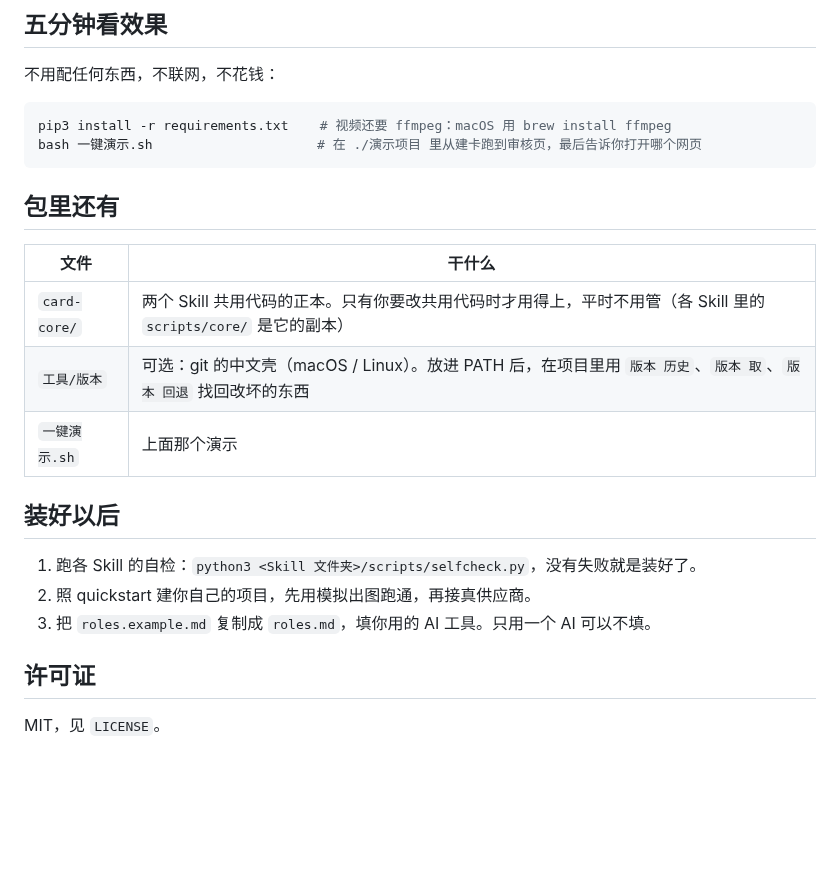
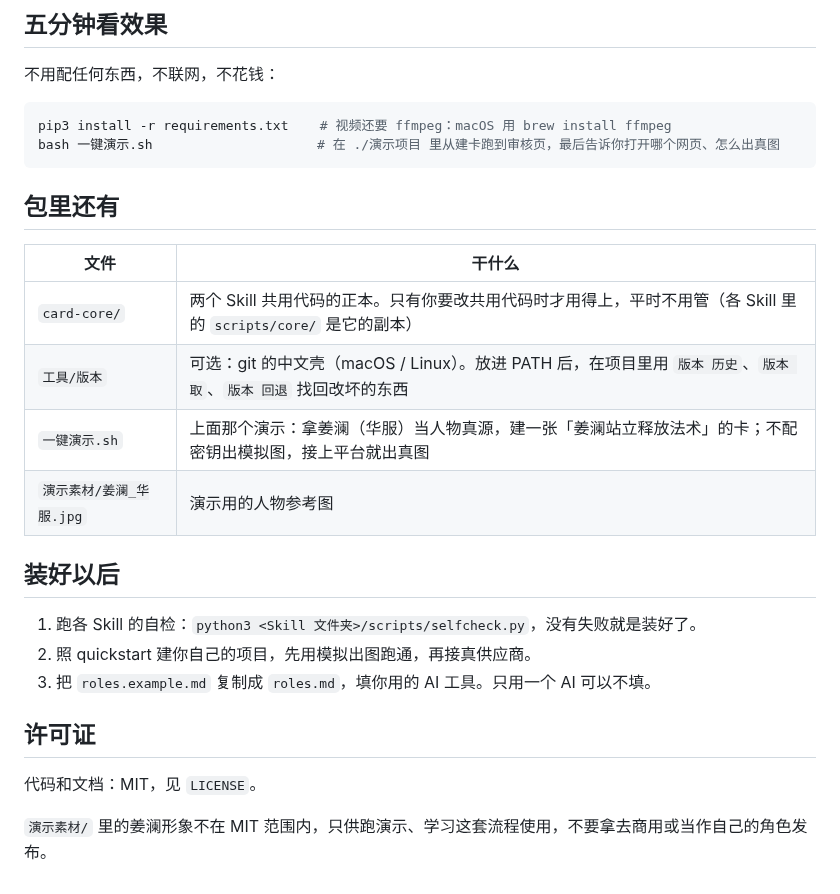
Before and after one commit to chennian080403/card-pipeline-kit, a Markdown page: README.md, the part around the change. Rendered like a GitHub page; blank space fills up the shorter version.

Commit message:
演示改成姜澜：华服参考图当人物真源，建卡「姜澜站立释放法术」，接上平台就出真图
Co-Authored-By: Claude Opus 5.5 <noreply@anthropic.com>

````diff
--- a/README.md
+++ b/README.md
@@ -24,7 +24,7 @@
 
 ```bash
 pip3 install -r requirements.txt    # 视频还要 ffmpeg：macOS 用 brew install ffmpeg
-bash 一键演示.sh                     # 在 ./演示项目 里从建卡跑到审核页，最后告诉你打开哪个网页
+bash 一键演示.sh                     # 在 ./演示项目 里从建卡跑到审核页，最后告诉你打开哪个网页、怎么出真图
 ```
 
 ## 包里还有
@@ -33,7 +33,8 @@ bash 一键演示.sh                     # 在 ./演示项目 里从建卡跑到
 |---|---|
 | `card-core/` | 两个 Skill 共用代码的正本。只有你要改共用代码时才用得上，平时不用管（各 Skill 里的 `scripts/core/` 是它的副本） |
 | `工具/版本` | 可选：git 的中文壳（macOS / Linux）。放进 PATH 后，在项目里用 `版本 历史`、`版本 取`、`版本 回退` 找回改坏的东西 |
-| `一键演示.sh` | 上面那个演示 |
+| `一键演示.sh` | 上面那个演示：拿姜澜（华服）当人物真源，建一张「姜澜站立释放法术」的卡；不配密钥出模拟图，接上平台就出真图 |
+| `演示素材/姜澜_华服.jpg` | 演示用的人物参考图 |
 
 ## 装好以后
 
@@ -43,4 +44,6 @@ bash 一键演示.sh                     # 在 ./演示项目 里从建卡跑到
 
 ## 许可证
 
-MIT，见 `LICENSE`。
+代码和文档：MIT，见 `LICENSE`。
+
+`演示素材/` 里的姜澜形象不在 MIT 范围内，只供跑演示、学习这套流程使用，不要拿去商用或当作自己的角色发布。
````
Also changed, not shown: 演示素材/姜澜_华服.jpg (added), 1 other file.
